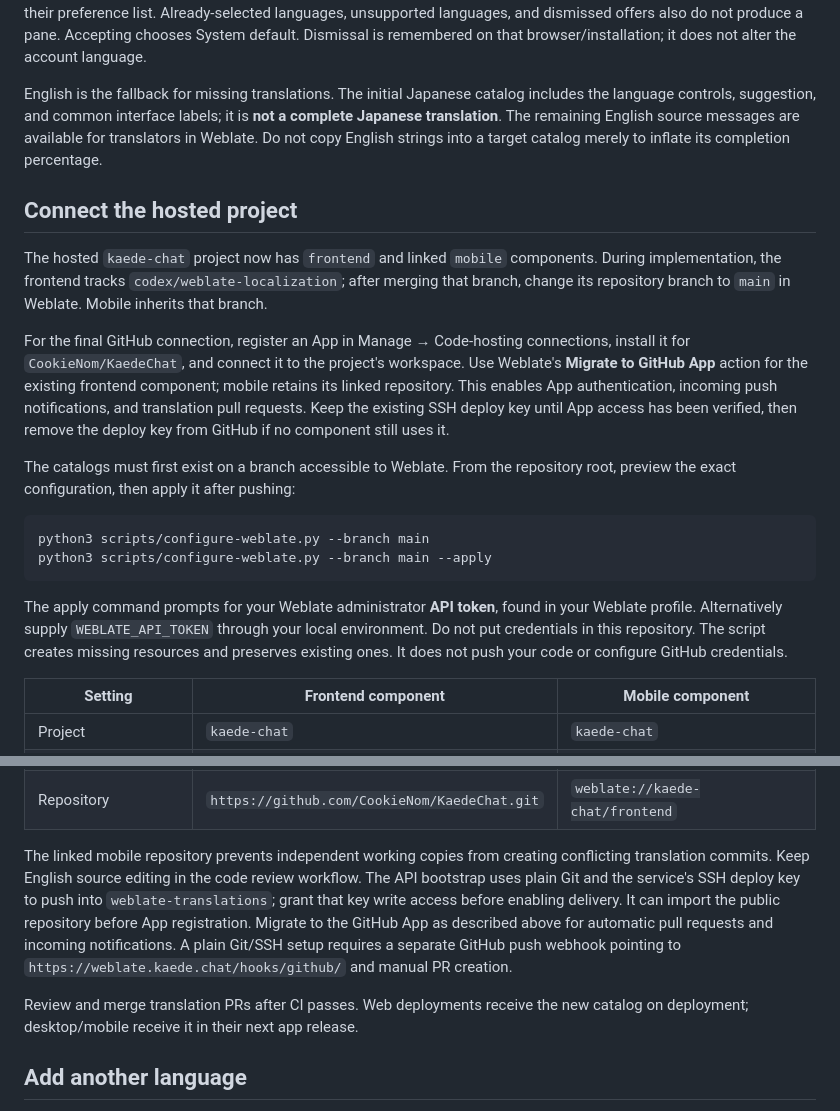
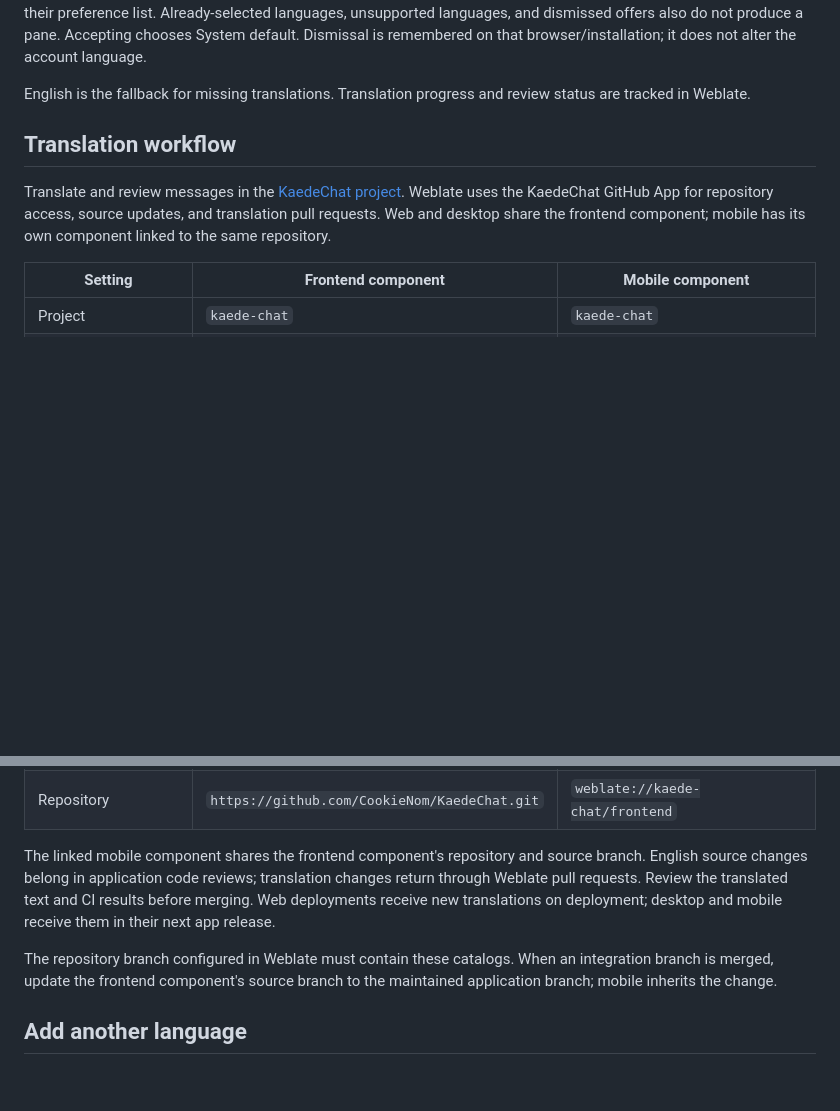
Before and after one commit to CookieNom/KaedeChat, a Markdown page: docs/localization/README.md, 2 parts joined by grey strips. Rendered like a GitHub page; blank space fills up the shorter version.

Commit message:
Document the active translation workflow

````diff
--- a/docs/localization/README.md
+++ b/docs/localization/README.md
@@ -21,40 +21,16 @@ list. Already-selected languages, unsupported languages, and dismissed offers
 also do not produce a pane. Accepting chooses System default. Dismissal is
 remembered on that browser/installation; it does not alter the account language.
 
-English is the fallback for missing translations. The initial Japanese catalog
-includes the language controls, suggestion, and common interface labels; it is
-**not a complete Japanese translation**. The remaining English source messages
-are available for translators in Weblate. Do not copy English strings into a
-target catalog merely to inflate its completion percentage.
+English is the fallback for missing translations. Translation progress and
+review status are tracked in Weblate.
 
-## Connect the hosted project
+## Translation workflow
 
-The hosted `kaede-chat` project now has `frontend` and linked `mobile`
-components. During implementation, the frontend tracks
-`codex/weblate-localization`; after merging that branch, change its repository
-branch to `main` in Weblate. Mobile inherits that branch.
-
-For the final GitHub connection, register an App in Manage → Code-hosting
-connections, install it for `CookieNom/KaedeChat`, and connect it to the project's
-workspace. Use Weblate's **Migrate to GitHub App** action for the existing
-frontend component; mobile retains its linked repository. This enables App
-authentication, incoming push notifications, and translation pull requests.
-Keep the existing SSH deploy key until App access has been verified, then remove
-the deploy key from GitHub if no component still uses it.
-
-The catalogs must first exist on a branch accessible to Weblate. From the
-repository root, preview the exact configuration, then apply it after pushing:
-
-```sh
-python3 scripts/configure-weblate.py --branch main
-python3 scripts/configure-weblate.py --branch main --apply
-```
-
-The apply command prompts for your Weblate administrator **API token**, found
-in your Weblate profile. Alternatively supply `WEBLATE_API_TOKEN` through your
-local environment. Do not put credentials in this repository. The script creates
-missing resources and preserves existing ones. It does not push your code or
-configure GitHub credentials.
+Translate and review messages in the
+[KaedeChat project](https://weblate.kaede.chat/projects/kaede-chat/).
+Weblate uses the KaedeChat GitHub App for repository access, source updates,
+and translation pull requests. Web and desktop share the frontend component;
+mobile has its own component linked to the same repository.
 
 | Setting | Frontend component | Mobile component |
 | --- | --- | --- |
@@ -67,17 +43,15 @@ configure GitHub credentials.
 | New-language template | Empty | Empty |
 | Repository | `https://github.com/CookieNom/KaedeChat.git` | `weblate://kaede-chat/frontend` |
 
-The linked mobile repository prevents independent working copies from creating
-conflicting translation commits. Keep English source editing in the code review
-workflow. The API bootstrap uses plain Git and the service's SSH deploy key to
-push into `weblate-translations`; grant that key write access before enabling
-delivery. It can import the public repository before App registration. Migrate
-to the GitHub App as described above for automatic pull requests and incoming
-notifications. A plain Git/SSH setup requires a separate GitHub push webhook
-pointing to `https://weblate.kaede.chat/hooks/github/` and manual PR creation.
+The linked mobile component shares the frontend component's repository and
+source branch. English source changes belong in application code reviews;
+translation changes return through Weblate pull requests. Review the translated
+text and CI results before merging. Web deployments receive new translations
+on deployment; desktop and mobile receive them in their next app release.
 
-Review and merge translation PRs after CI passes. Web deployments receive the
-new catalog on deployment; desktop/mobile receive it in their next app release.
+The repository branch configured in Weblate must contain these catalogs. When
+an integration branch is merged, update the frontend component's source branch
+to the maintained application branch; mobile inherits the change.
 
 ## Add another language
 
````
